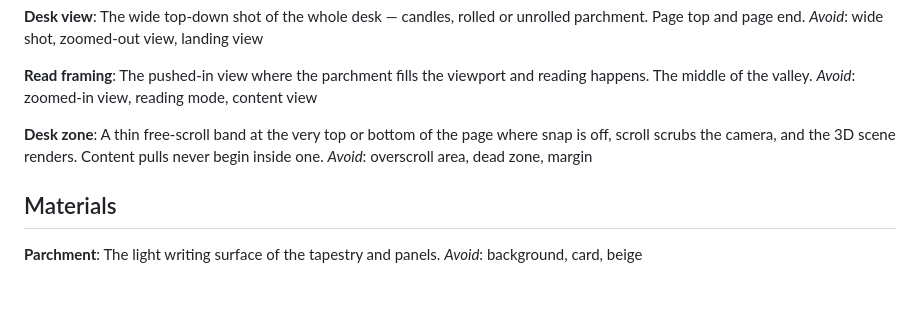
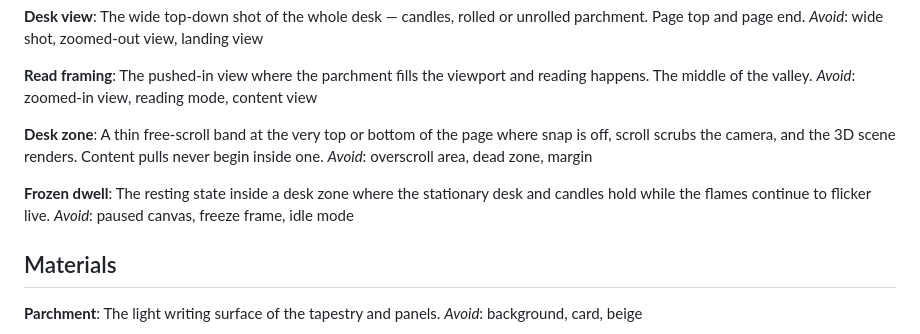
Before and after one commit to Umrao-Krishna-Singh/Portfolio, a Markdown page: GLOSSARY.md, the part around the change. GitHub-like rendering; blank space fills up the shorter version.

Commit message:
Add definition for "Frozen dwell" in glossary; clarify interaction mechanics

```diff
--- a/GLOSSARY.md
+++ b/GLOSSARY.md
@@ -92,6 +92,11 @@ _Avoid_: zoomed-in view, reading mode, content view
 A thin free-scroll band at the very top or bottom of the page where snap is off, scroll scrubs the camera, and the 3D scene renders. Content pulls never begin inside one.
 _Avoid_: overscroll area, dead zone, margin
 
+**Frozen dwell**:
+The resting state inside a desk zone where the stationary desk and candles hold while the flames continue to flicker live.
+_Avoid_: paused canvas, freeze frame, idle mode
+
+
 ## Materials
 
 **Parchment**:
```
